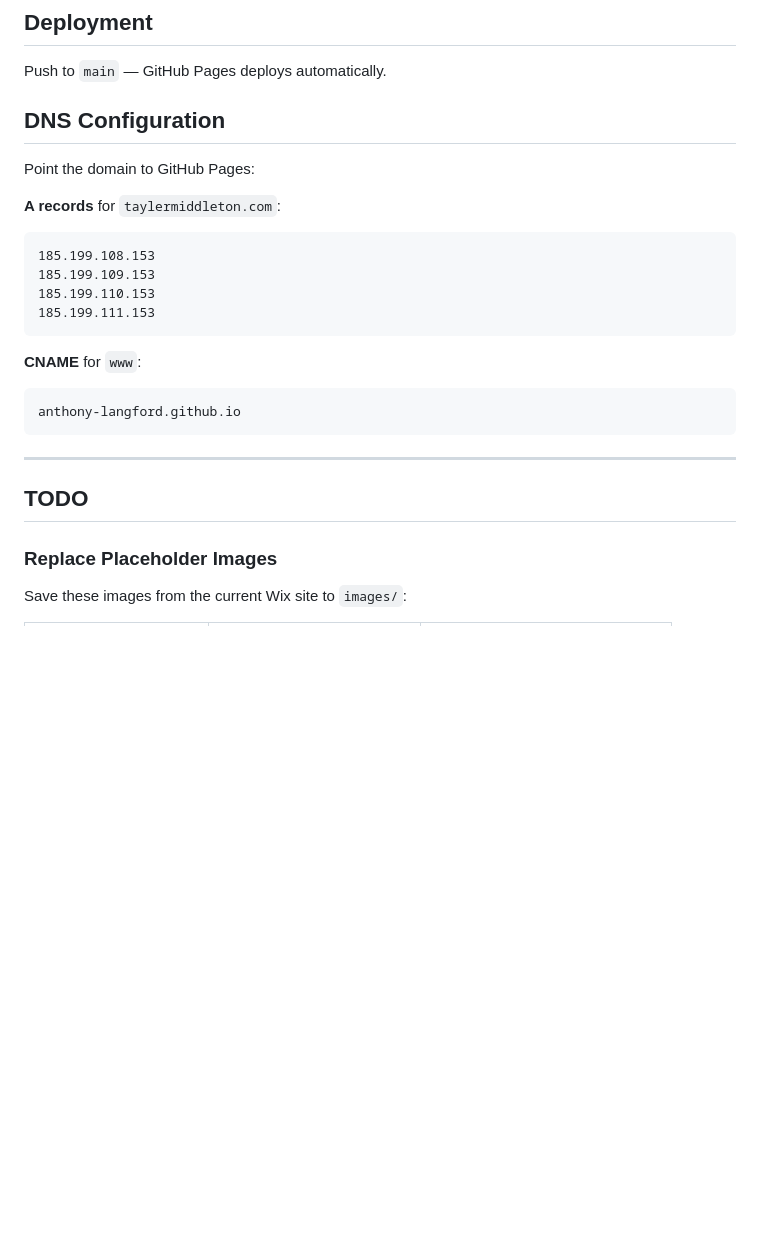
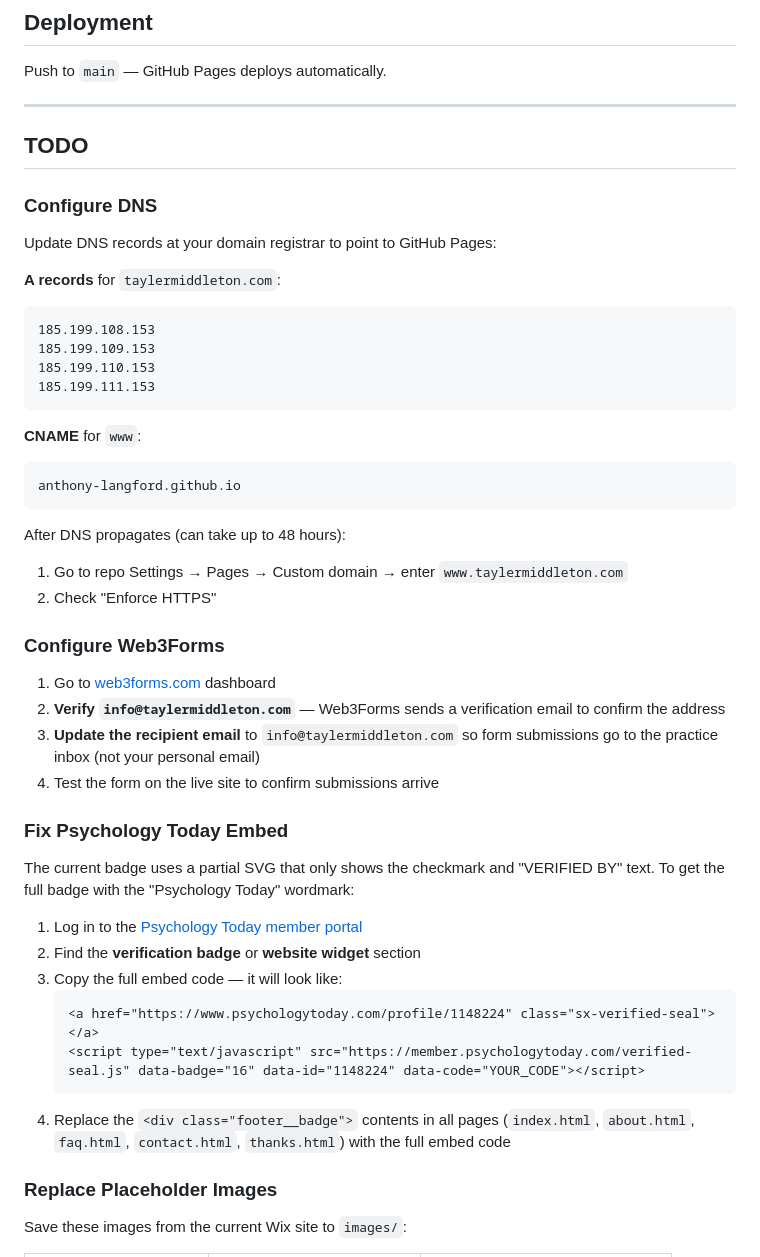
Before and after one commit to anthony-langford/tayler-therapy-website, a Markdown page: README.md, the part around one of its changes. Drawn GitHub-style; blank space fills up the shorter version.

````diff
--- a/README.md
+++ b/README.md
@@ -26,9 +26,13 @@ Open any HTML file directly in a browser. No server or build step required.
 
 Push to `main` — GitHub Pages deploys automatically.
 
-## DNS Configuration
+---
 
-Point the domain to GitHub Pages:
+## TODO
+
+### Configure DNS
+
+Update DNS records at your domain registrar to point to GitHub Pages:
 
 **A records** for `taylermiddleton.com`:
 ```
@@ -43,9 +47,29 @@ Point the domain to GitHub Pages:
 anthony-langford.github.io
 ```
 
----
+After DNS propagates (can take up to 48 hours):
+1. Go to repo Settings → Pages → Custom domain → enter `www.taylermiddleton.com`
+2. Check "Enforce HTTPS"
 
-## TODO
+### Configure Web3Forms
+
+1. Go to [web3forms.com](https://web3forms.com) dashboard
+2. **Verify `info@taylermiddleton.com`** — Web3Forms sends a verification email to confirm the address
+3. **Update the recipient email** to `info@taylermiddleton.com` so form submissions go to the practice inbox (not your personal email)
+4. Test the form on the live site to confirm submissions arrive
+
+### Fix Psychology Today Embed
+
+The current badge uses a partial SVG that only shows the checkmark and "VERIFIED BY" text. To get the full badge with the "Psychology Today" wordmark:
+
+1. Log in to the [Psychology Today member portal](https://member.psychologytoday.com/)
+2. Find the **verification badge** or **website widget** section
+3. Copy the full embed code — it will look like:
+   ```html
+   <a href="https://www.psychologytoday.com/profile/1148224" class="sx-verified-seal"></a>
+   <script type="text/javascript" src="https://member.psychologytoday.com/verified-seal.js" data-badge="16" data-id="1148224" data-code="YOUR_CODE"></script>
+   ```
+4. Replace the `<div class="footer__badge">` contents in all pages (`index.html`, `about.html`, `faq.html`, `contact.html`, `thanks.html`) with the full embed code
 
 ### Replace Placeholder Images
 
````
Also changed, not shown: other parts of README.md (+29 -8 lines).
